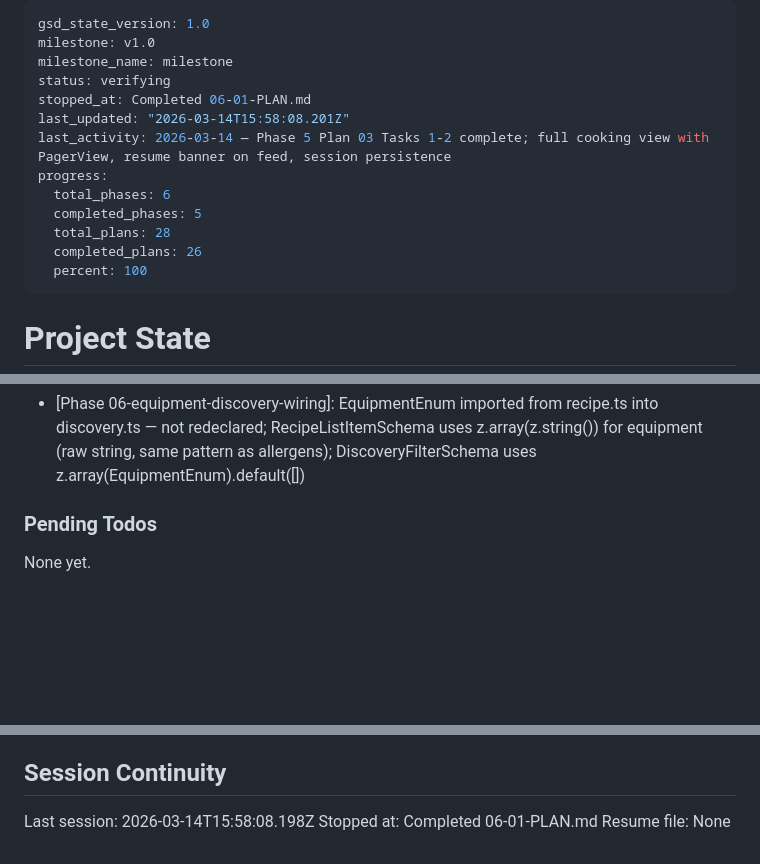
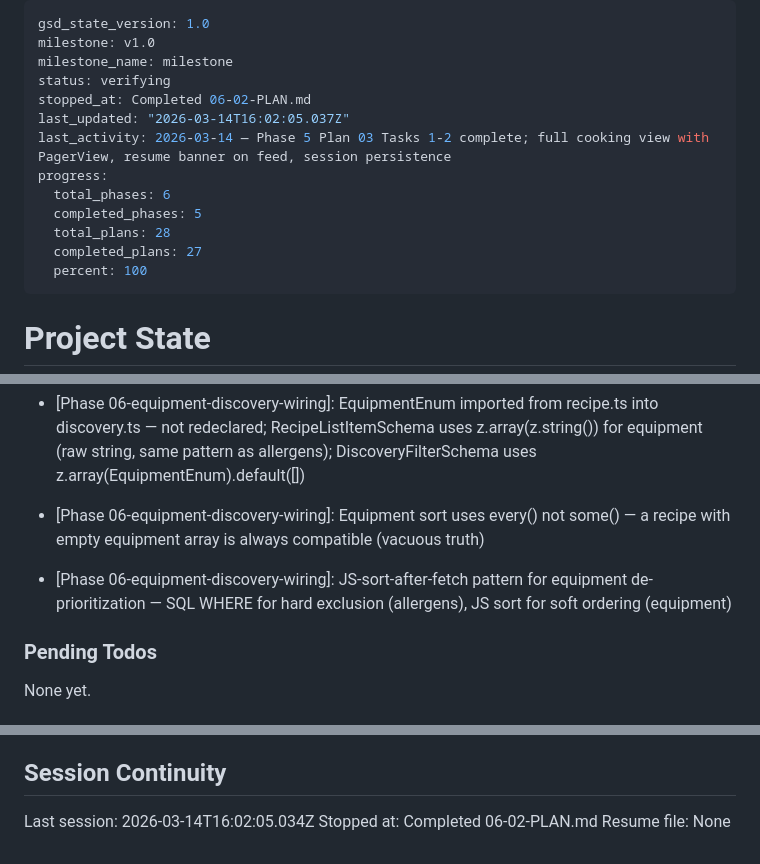
Before and after one commit to dogukartal/TheCook, a Markdown page: .planning/STATE.md, 3 parts joined by grey strips. Drawn GitHub-style; blank space fills up the shorter version.

Commit message:
docs(06-02): complete equipment sort implementation plan
- 06-02-SUMMARY.md: equipment de-prioritization via JS-after-fetch sort
- STATE.md: advanced to plan 02 complete, added decisions, updated session
- ROADMAP.md: phase 6 progress updated (2/3 summaries)

```diff
--- a/.planning/STATE.md
+++ b/.planning/STATE.md
@@ -3,14 +3,14 @@ gsd_state_version: 1.0
 milestone: v1.0
 milestone_name: milestone
 status: verifying
-stopped_at: Completed 06-01-PLAN.md
-last_updated: "2026-03-14T15:58:08.201Z"
+stopped_at: Completed 06-02-PLAN.md
+last_updated: "2026-03-14T16:02:05.037Z"
 last_activity: 2026-03-14 — Phase 5 Plan 03 Tasks 1-2 complete; full cooking view with PagerView, resume banner on feed, session persistence
 progress:
   total_phases: 6
   completed_phases: 5
   total_plans: 28
-  completed_plans: 26
+  completed_plans: 27
   percent: 100
 ---
 
@@ -157,6 +158,8 @@ Recent decisions affecting current work:
 - [Phase 05]: PagerView mount-fire guard using mountedRef to skip initial onPageSelected when resuming at non-zero step
 - [Phase 05]: Completion screen rendered as final PagerView page (index === steps.length) rather than separate route
 - [Phase 06-equipment-discovery-wiring]: EquipmentEnum imported from recipe.ts into discovery.ts — not redeclared; RecipeListItemSchema uses z.array(z.string()) for equipment (raw string, same pattern as allergens); DiscoveryFilterSchema uses z.array(EquipmentEnum).default([])
+- [Phase 06-equipment-discovery-wiring]: Equipment sort uses every() not some() — a recipe with empty equipment array is always compatible (vacuous truth)
+- [Phase 06-equipment-discovery-wiring]: JS-sort-after-fetch pattern for equipment de-prioritization — SQL WHERE for hard exclusion (allergens), JS sort for soft ordering (equipment)
 
 ### Pending Todos
 
@@ -170,6 +173,6 @@ None yet.
 
 ## Session Continuity
 
-Last session: 2026-03-14T15:58:08.198Z
-Stopped at: Completed 06-01-PLAN.md
+Last session: 2026-03-14T16:02:05.034Z
+Stopped at: Completed 06-02-PLAN.md
 Resume file: None
```
Also changed, not shown: other parts of .planning/STATE.md (+1 -0 lines), .planning/ROADMAP.md (+1 -1 lines), 1 other file.
